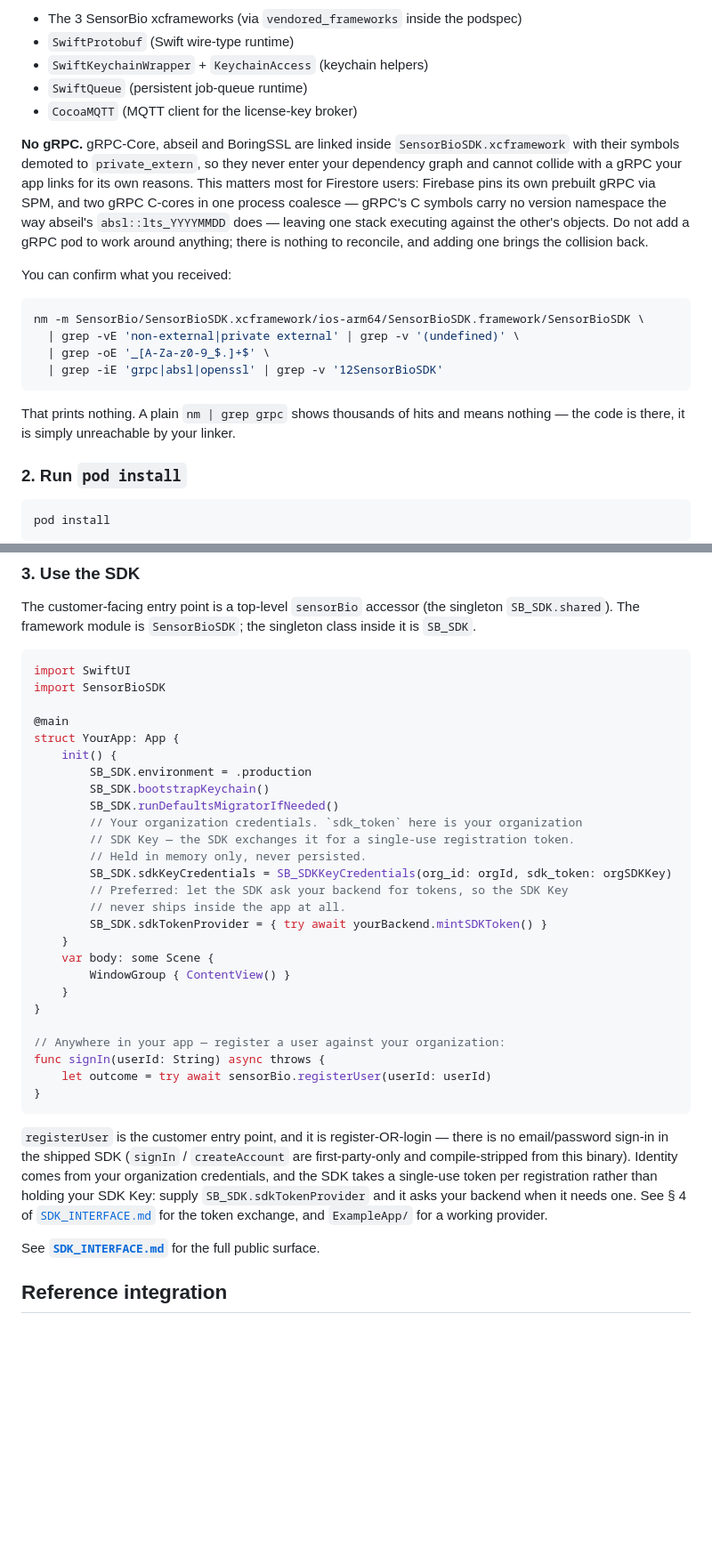
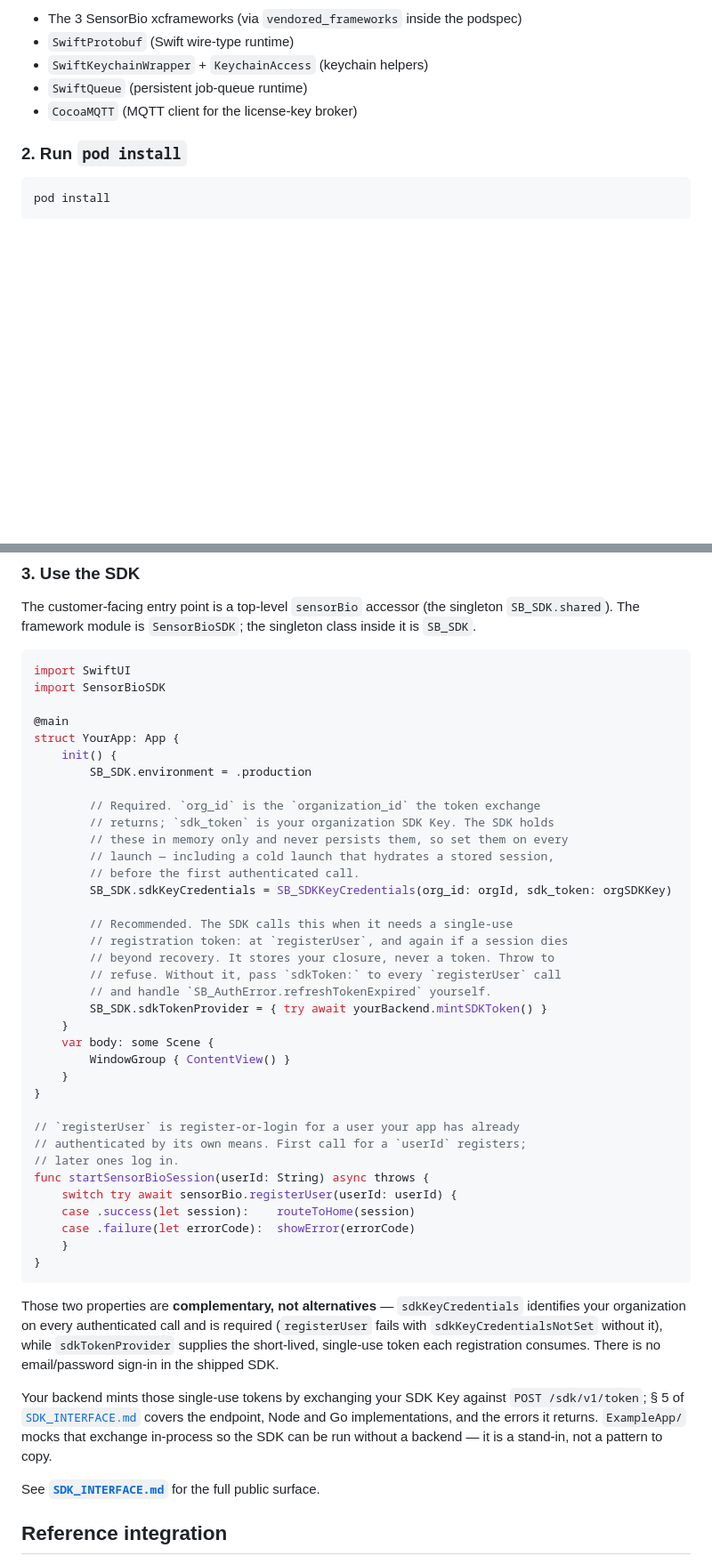
Before and after one commit to GetSensr-io/mobile_sensorbio_sdk_ios_binary, a Markdown page: README.md, 2 parts joined by grey strips. Shown at 89% size. GitHub-like rendering; blank space fills up the shorter version.

Commit message:
Make the integration guide match what a customer actually does
Validated by generating an app from these instructions verbatim and
building it, rather than by reading them.

- Dropped bootstrapKeychain() and runDefaultsMigratorIfNeeded() from the
  quickstart. Neither appears in SDK_INTERFACE.md, the ExampleApp calls
  neither, and runDefaultsMigratorIfNeeded migrates legacy first-party
  host-app defaults that no third-party integration has.
- sdkKeyCredentials and sdkTokenProvider were presented as alternatives
  with the provider described as avoiding the SDK Key on device. They are
  complementary and the previous text was wrong: sdkKeyCredentials is
  required regardless, and registerUser fails with sdkKeyCredentialsNotSet
  without it.
- Dropped the gRPC-isolation explainer and its nm verification block. That
  is release history and self-audit, not integration instructions; the
  v2.3.0 changelog entry already tells upgraders to drop their gRPC pod.

````diff
--- a/README.md
+++ b/README.md
@@ -71,28 +71,6 @@ The single `pod 'SensorBioSDK'` line transitively brings:
 - `SwiftQueue` (persistent job-queue runtime)
 - `CocoaMQTT` (MQTT client for the license-key broker)
 
-**No gRPC.** gRPC-Core, abseil and BoringSSL are linked inside
-`SensorBioSDK.xcframework` with their symbols demoted to `private_extern`, so
-they never enter your dependency graph and cannot collide with a gRPC your app
-links for its own reasons. This matters most for Firestore users: Firebase
-pins its own prebuilt gRPC via SPM, and two gRPC C-cores in one process
-coalesce — gRPC's C symbols carry no version namespace the way abseil's
-`absl::lts_YYYYMMDD` does — leaving one stack executing against the other's
-objects. Do not add a gRPC pod to work around anything; there is nothing to
-reconcile, and adding one brings the collision back.
-
-You can confirm what you received:
-
-```bash
-nm -m SensorBio/SensorBioSDK.xcframework/ios-arm64/SensorBioSDK.framework/SensorBioSDK \
-  | grep -vE 'non-external|private external' | grep -v '(undefined)' \
-  | grep -oE '_[A-Za-z0-9_$.]+$' \
-  | grep -iE 'grpc|absl|openssl' | grep -v '12SensorBioSDK'
-```
-
-That prints nothing. A plain `nm | grep grpc` shows thousands of hits and
-means nothing — the code is there, it is simply unreachable by your linker.
-
 ### 2. Run `pod install`
 
 ```bash
@@ -113,14 +91,19 @@ import SensorBioSDK
 struct YourApp: App {
     init() {
         SB_SDK.environment = .production
-        SB_SDK.bootstrapKeychain()
-        SB_SDK.runDefaultsMigratorIfNeeded()
-        // Your organization credentials. `sdk_token` here is your organization
-        // SDK Key — the SDK exchanges it for a single-use registration token.
-        // Held in memory only, never persisted.
+
+        // Required. `org_id` is the `organization_id` the token exchange
+        // returns; `sdk_token` is your organization SDK Key. The SDK holds
+        // these in memory only and never persists them, so set them on every
+        // launch — including a cold launch that hydrates a stored session,
+        // before the first authenticated call.
         SB_SDK.sdkKeyCredentials = SB_SDKKeyCredentials(org_id: orgId, sdk_token: orgSDKKey)
-        // Preferred: let the SDK ask your backend for tokens, so the SDK Key
-        // never ships inside the app at all.
+
+        // Recommended. The SDK calls this when it needs a single-use
+        // registration token: at `registerUser`, and again if a session dies
+        // beyond recovery. It stores your closure, never a token. Throw to
+        // refuse. Without it, pass `sdkToken:` to every `registerUser` call
+        // and handle `SB_AuthError.refreshTokenExpired` yourself.
         SB_SDK.sdkTokenProvider = { try await yourBackend.mintSDKToken() }
     }
     var body: some Scene {
@@ -128,20 +111,28 @@ struct YourApp: App {
     }
 }
 
-// Anywhere in your app — register a user against your organization:
-func signIn(userId: String) async throws {
-    let outcome = try await sensorBio.registerUser(userId: userId)
+// `registerUser` is register-or-login for a user your app has already
+// authenticated by its own means. First call for a `userId` registers;
+// later ones log in.
+func startSensorBioSession(userId: String) async throws {
+    switch try await sensorBio.registerUser(userId: userId) {
+    case .success(let session):    routeToHome(session)
+    case .failure(let errorCode):  showError(errorCode)
+    }
 }
 ```
 
-`registerUser` is the customer entry point, and it is register-OR-login — there
-is no email/password sign-in in the shipped SDK (`signIn` / `createAccount` are
-first-party-only and compile-stripped from this binary). Identity comes from
-your organization credentials, and the SDK takes a single-use token per
-registration rather than holding your SDK Key: supply `SB_SDK.sdkTokenProvider`
-and it asks your backend when it needs one. See § 4 of
-[`SDK_INTERFACE.md`](./SDK_INTERFACE.md) for the token exchange, and
-`ExampleApp/` for a working provider.
+Those two properties are **complementary, not alternatives** — `sdkKeyCredentials`
+identifies your organization on every authenticated call and is required
+(`registerUser` fails with `sdkKeyCredentialsNotSet` without it), while
+`sdkTokenProvider` supplies the short-lived, single-use token each registration
+consumes. There is no email/password sign-in in the shipped SDK.
+
+Your backend mints those single-use tokens by exchanging your SDK Key against
+`POST /sdk/v1/token`; § 5 of [`SDK_INTERFACE.md`](./SDK_INTERFACE.md) covers the
+endpoint, Node and Go implementations, and the errors it returns. `ExampleApp/`
+mocks that exchange in-process so the SDK can be run without a backend — it is a
+stand-in, not a pattern to copy.
 
 See **[`SDK_INTERFACE.md`](./SDK_INTERFACE.md)** for the full public surface.
 
````
